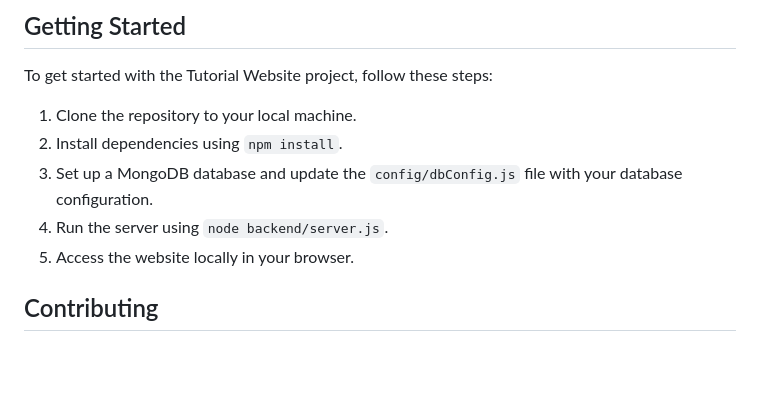
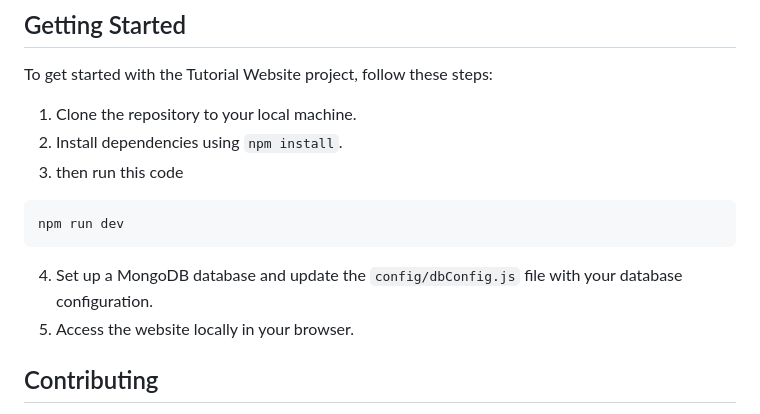
Before and after one commit to Abdallemo/Web-Dev-Final-Project-UTHM, a Markdown page: README.md, the part around one of its changes. Rendered like a GitHub page; blank space fills up the shorter version.

```diff
--- a/README.md
+++ b/README.md
@@ -59,8 +66,11 @@ To get started with the Tutorial Website project, follow these steps:
 
 1. Clone the repository to your local machine.
 2. Install dependencies using `npm install`.
-3. Set up a MongoDB database and update the `config/dbConfig.js` file with your database configuration.
-4. Run the server using `node backend/server.js`.
+3. then run this code
+~~~cli
+npm run dev
+~~~
+4. Set up a MongoDB database and update the `config/dbConfig.js` file with your database configuration.
 5. Access the website locally in your browser.
 
 ## Contributing
```
Also changed, not shown: other parts of README.md (+7 -0 lines).
